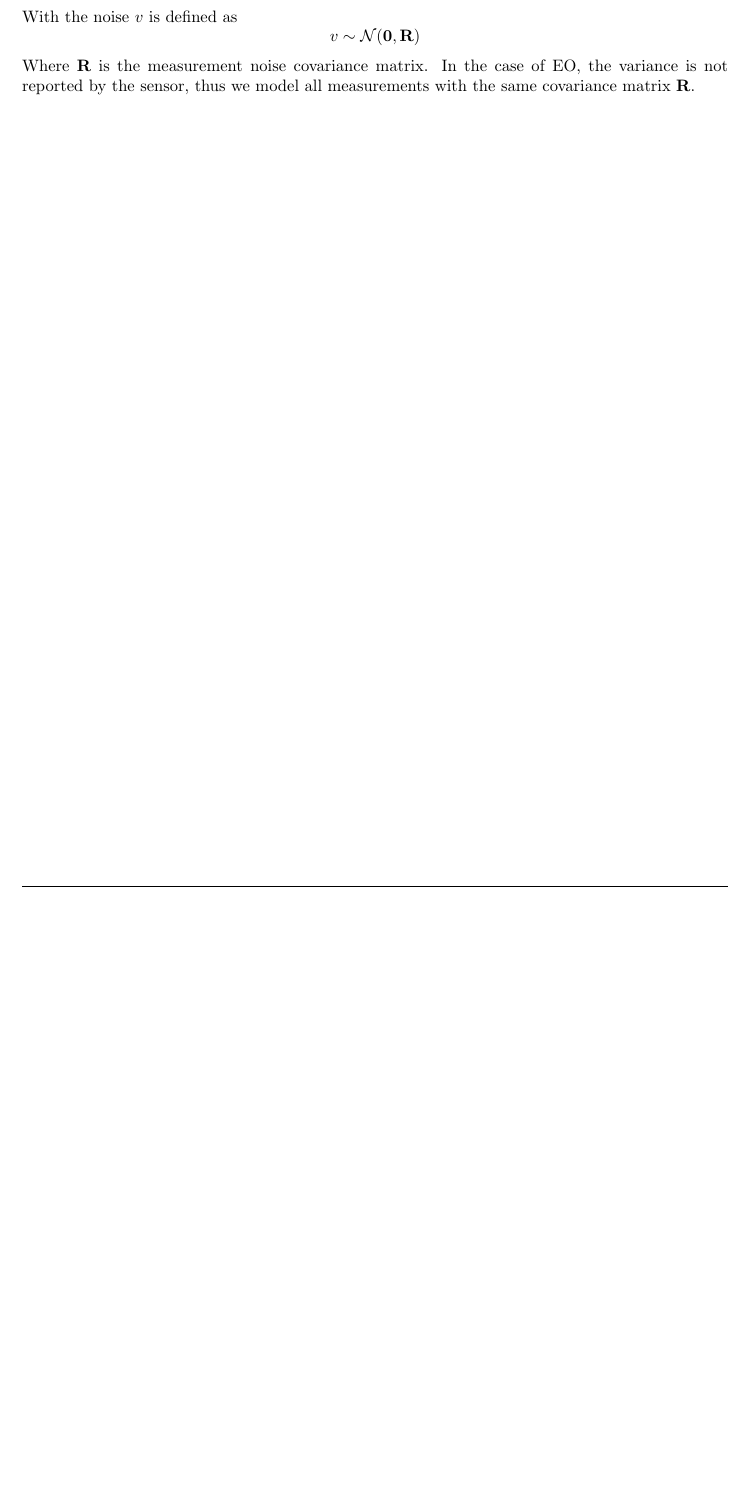
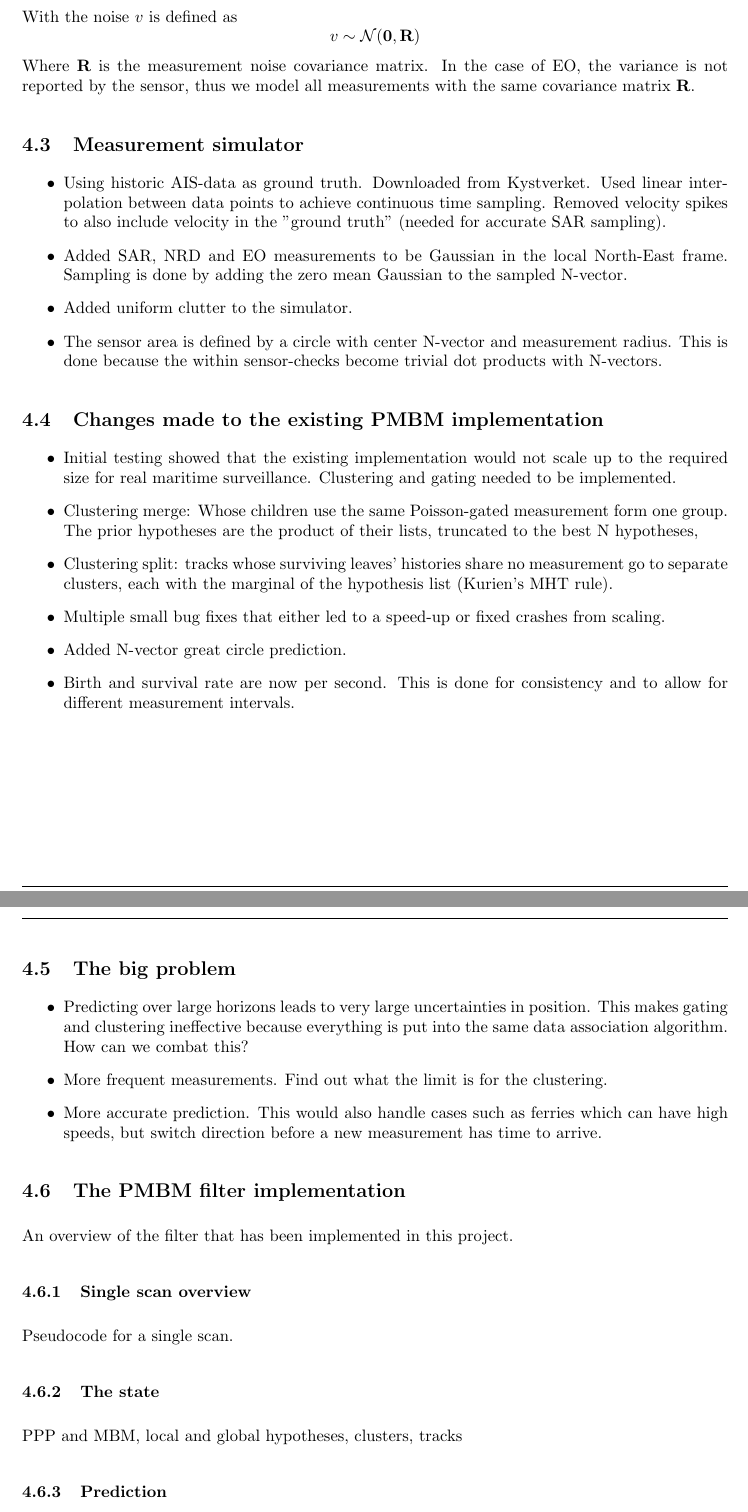
Before and after one commit to bjormsae/Prosjektoppgave-LaTeX-, a LaTeX paper (main.tex, which reads Sections/method.tex): part of page 30 of 37 before the commit and two parts of pages 31 and 32 of 40 after it, the two joined at a grey line, cut so that both start at the same text, the shorter picture padded with empty space. Compiled offline with pdfLaTeX.

Commit message:
some planning

```diff
--- a/Sections/method.tex
+++ b/Sections/method.tex
@@ -113,3 +113,39 @@ With the noise $v$ is defined as
 v \sim \mathcal{N}(\mathbf{0}, \mathbf{R})
 \]
 Where $\mathbf{R}$ is the measurement noise covariance matrix. In the case of EO, the variance is not reported by the sensor, thus we model all measurements with the same covariance matrix $\mathbf{R}$.
+
+\subsection{Measurement simulator}
+\begin{itemize}
+    \item Using historic AIS-data as ground truth. Downloaded from Kystverket. Used linear interpolation between data points to achieve continuous time sampling. Removed velocity spikes to also include velocity in the "ground truth" (needed for accurate SAR sampling).
+    \item Added SAR, NRD and EO measurements to be Gaussian in the local North-East frame. Sampling is done by adding the zero mean Gaussian to the sampled N-vector.
+    \item Added uniform clutter to the simulator.
+    \item The sensor area is defined by a circle with center N-vector and measurement radius. This is done because the within sensor-checks become trivial dot products with N-vectors.
+\end{itemize}
+
+\subsection{Changes made to the existing PMBM implementation}
+\begin{itemize}
+    \item Initial testing showed that the existing implementation would not scale up to the required size for real maritime surveillance. Clustering and gating needed to be implemented.
+    \item Clustering merge: Whose children use the same Poisson-gated measurement form one group. The prior hypotheses are the product of their lists, truncated to the best N hypotheses,
+    \item Clustering split: tracks whose surviving leaves' histories share no measurement go to separate clusters, each with the marginal of the hypothesis list (Kurien's MHT rule).
+    \item Multiple small bug fixes that either led to a speed-up or fixed crashes from scaling.
+    \item Added N-vector great circle prediction.
+    \item Birth and survival rate are now per second. This is done for consistency and to allow for different measurement intervals.
+\end{itemize}
+
+\subsection{The big problem}
+\begin{itemize}
+    \item Predicting over large horizons leads to very large uncertainties in position. This makes gating and clustering ineffective because everything is put into the same data association algorithm. How can we combat this?
+    \item More frequent measurements. Find out what the limit is for the clustering.
+    \item More accurate prediction. This would also handle cases such as ferries which can have high speeds, but switch direction before a new measurement has time to arrive.
+\end{itemize}
+
+\subsection{The PMBM filter implementation}
+An overview of the filter that has been implemented in this project.
+
+\subsubsection{Single scan overview}
+Pseudocode for a single scan.
+
+\subsubsection{The state}
+PPP and MBM, local and global hypotheses, clusters, tracks
+
+\subsubsection{Prediction}
```
Also changed, not shown: Sections/mtt_overview.tex (+9 -4 lines), Sections/method.tex (21 more changed lines).
